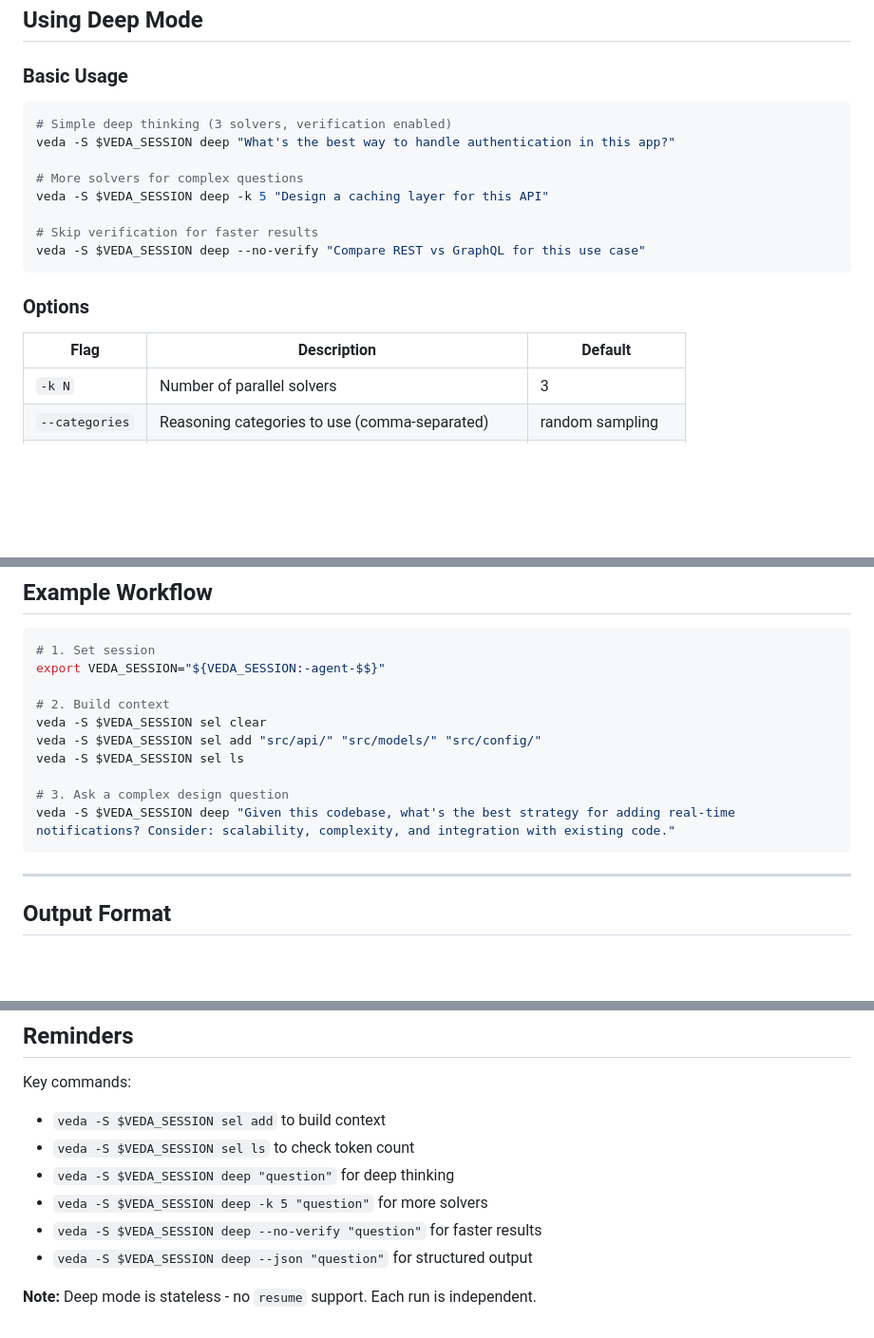
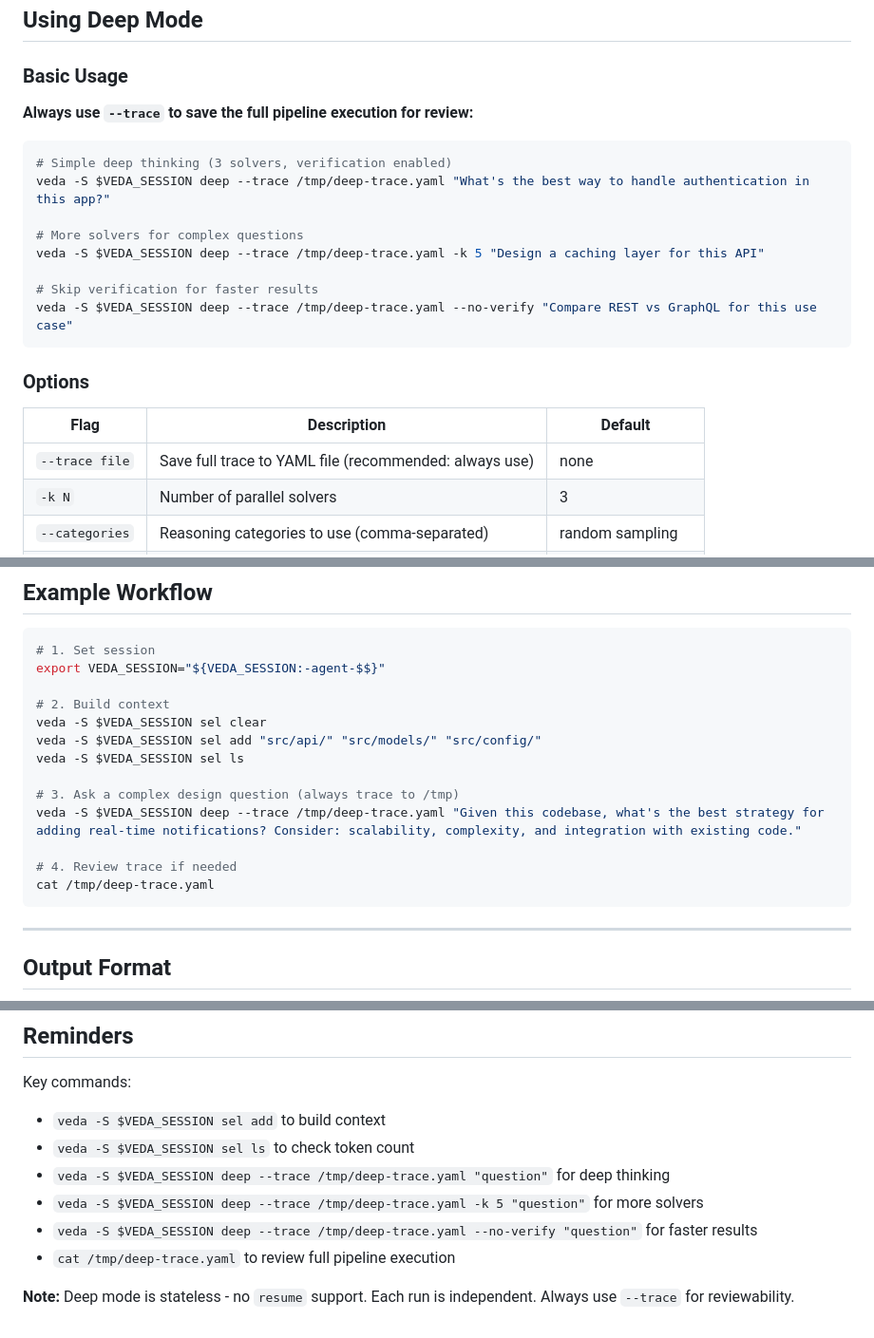
Before and after one commit to kennyfrc/veda, a Markdown page: prompts/PLAN_DEEP.md, 3 parts joined by grey strips. Shown: that part at 95% size. GitHub-like rendering; blank space fills up the shorter version.

Commit message:
docs(PLAN_DEEP): recommend always using --trace /tmp/deep-trace.yaml
- Add --trace to all example commands
- Add trace flag to options table (marked as recommended)
- Add 'cat /tmp/deep-trace.yaml' to example workflow
- Update reminders section with trace flag

````diff
--- a/prompts/PLAN_DEEP.md
+++ b/prompts/PLAN_DEEP.md
@@ -70,21 +70,24 @@ veda deep -f src/api/auth.ts -f src/models/user.ts "What's the best approach?"
 
 ### Basic Usage
 
+**Always use `--trace` to save the full pipeline execution for review:**
+
 ```bash
 # Simple deep thinking (3 solvers, verification enabled)
-veda -S $VEDA_SESSION deep "What's the best way to handle authentication in this app?"
+veda -S $VEDA_SESSION deep --trace /tmp/deep-trace.yaml "What's the best way to handle authentication in this app?"
 
 # More solvers for complex questions
-veda -S $VEDA_SESSION deep -k 5 "Design a caching layer for this API"
+veda -S $VEDA_SESSION deep --trace /tmp/deep-trace.yaml -k 5 "Design a caching layer for this API"
 
 # Skip verification for faster results
-veda -S $VEDA_SESSION deep --no-verify "Compare REST vs GraphQL for this use case"
+veda -S $VEDA_SESSION deep --trace /tmp/deep-trace.yaml --no-verify "Compare REST vs GraphQL for this use case"
 ```
 
 ### Options
 
 | Flag | Description | Default |
 |------|-------------|---------|
+| `--trace file` | Save full trace to YAML file (recommended: always use) | none |
 | `-k N` | Number of parallel solvers | 3 |
 | `--categories` | Reasoning categories to use (comma-separated) | random sampling |
 | `--modules` | Exact module IDs to use (overrides k and categories) | none |
@@ -163,8 +166,11 @@ veda -S $VEDA_SESSION sel clear
 veda -S $VEDA_SESSION sel add "src/api/" "src/models/" "src/config/"
 veda -S $VEDA_SESSION sel ls
 
-# 3. Ask a complex design question
-veda -S $VEDA_SESSION deep "Given this codebase, what's the best strategy for adding real-time notifications? Consider: scalability, complexity, and integration with existing code."
+# 3. Ask a complex design question (always trace to /tmp)
+veda -S $VEDA_SESSION deep --trace /tmp/deep-trace.yaml "Given this codebase, what's the best strategy for adding real-time notifications? Consider: scalability, complexity, and integration with existing code."
+
+# 4. Review trace if needed
+cat /tmp/deep-trace.yaml
 ```
 
 ---
@@ -236,9 +242,9 @@ Returns:
 Key commands:
 - `veda -S $VEDA_SESSION sel add` to build context
 - `veda -S $VEDA_SESSION sel ls` to check token count
-- `veda -S $VEDA_SESSION deep "question"` for deep thinking
-- `veda -S $VEDA_SESSION deep -k 5 "question"` for more solvers
-- `veda -S $VEDA_SESSION deep --no-verify "question"` for faster results
-- `veda -S $VEDA_SESSION deep --json "question"` for structured output
+- `veda -S $VEDA_SESSION deep --trace /tmp/deep-trace.yaml "question"` for deep thinking
+- `veda -S $VEDA_SESSION deep --trace /tmp/deep-trace.yaml -k 5 "question"` for more solvers
+- `veda -S $VEDA_SESSION deep --trace /tmp/deep-trace.yaml --no-verify "question"` for faster results
+- `cat /tmp/deep-trace.yaml` to review full pipeline execution
 
-**Note:** Deep mode is stateless - no `resume` support. Each run is independent.
+**Note:** Deep mode is stateless - no `resume` support. Each run is independent. Always use `--trace` for reviewability.
````
